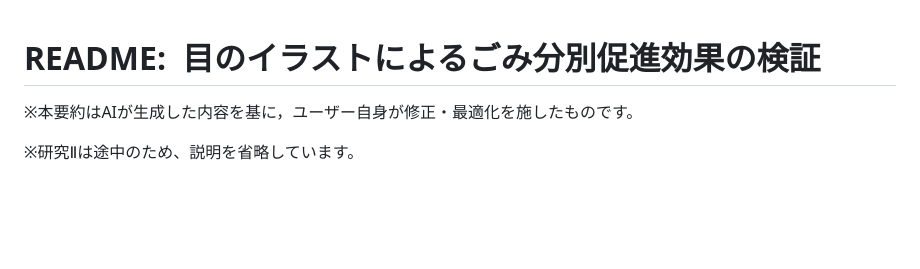
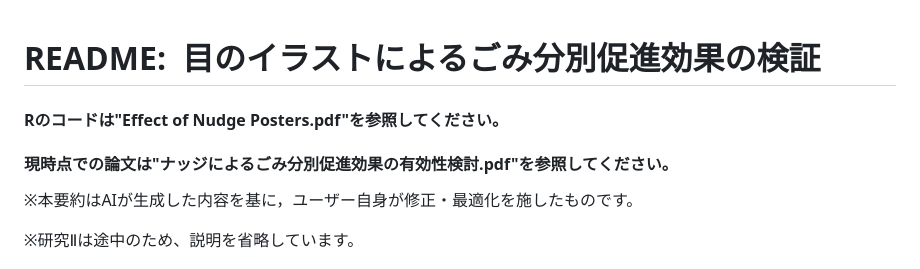
Before and after one commit to Shogo-Namaisawa/Trash_research, a Markdown page: README.md, the part around the change. Drawn GitHub-style; blank space fills up the shorter version.

```diff
--- a/README.md
+++ b/README.md
@@ -1,4 +1,6 @@
 # README: 目のイラストによるごみ分別促進効果の検証
+#### Rのコードは"Effect of Nudge Posters.pdf"を参照してください。
+#### 現時点での論文は"ナッジによるごみ分別促進効果の有効性検討.pdf"を参照してください。
 ※本要約はAIが生成した内容を基に，ユーザー自身が修正・最適化を施したものです。
 
 ※研究Ⅱは途中のため、説明を省略しています。
```
